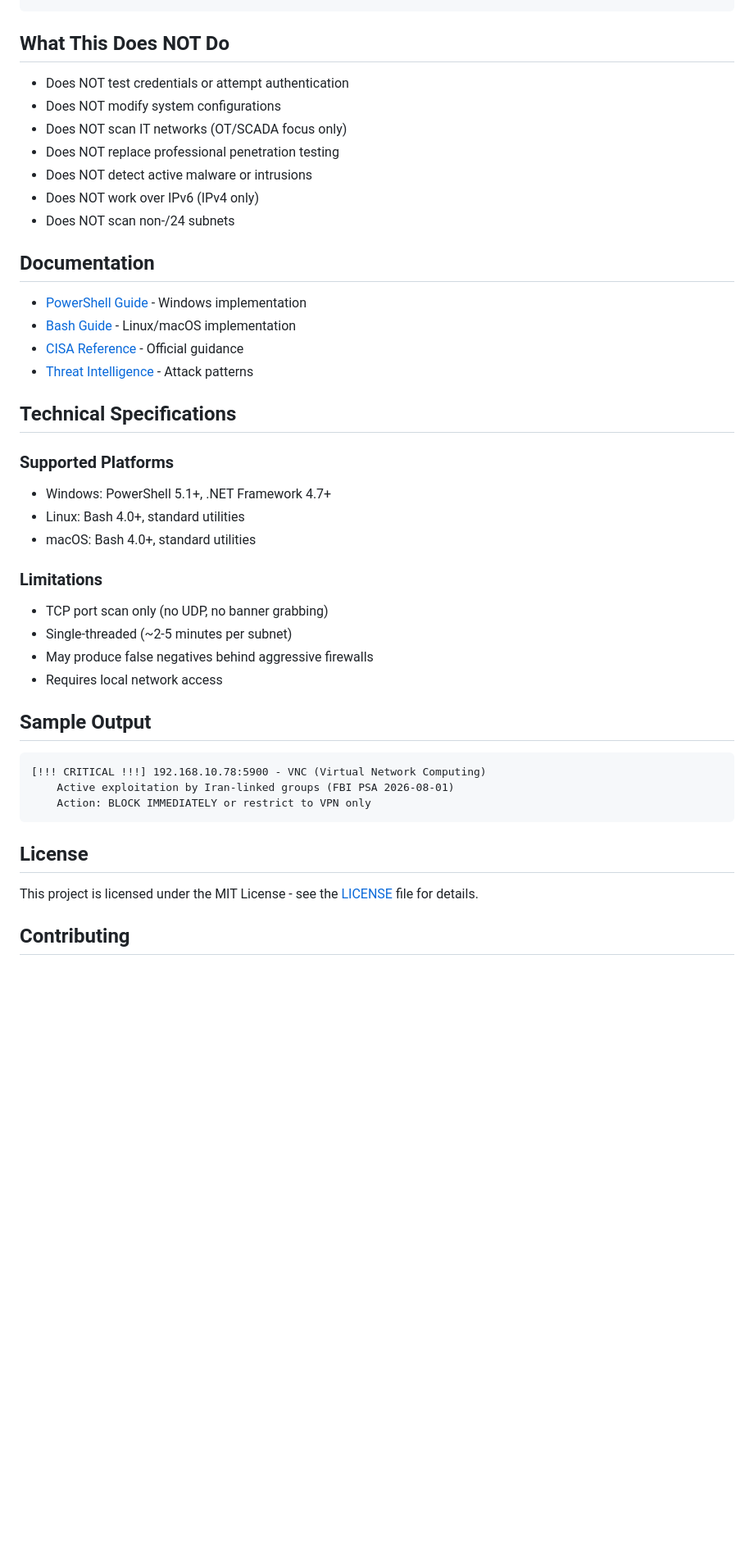
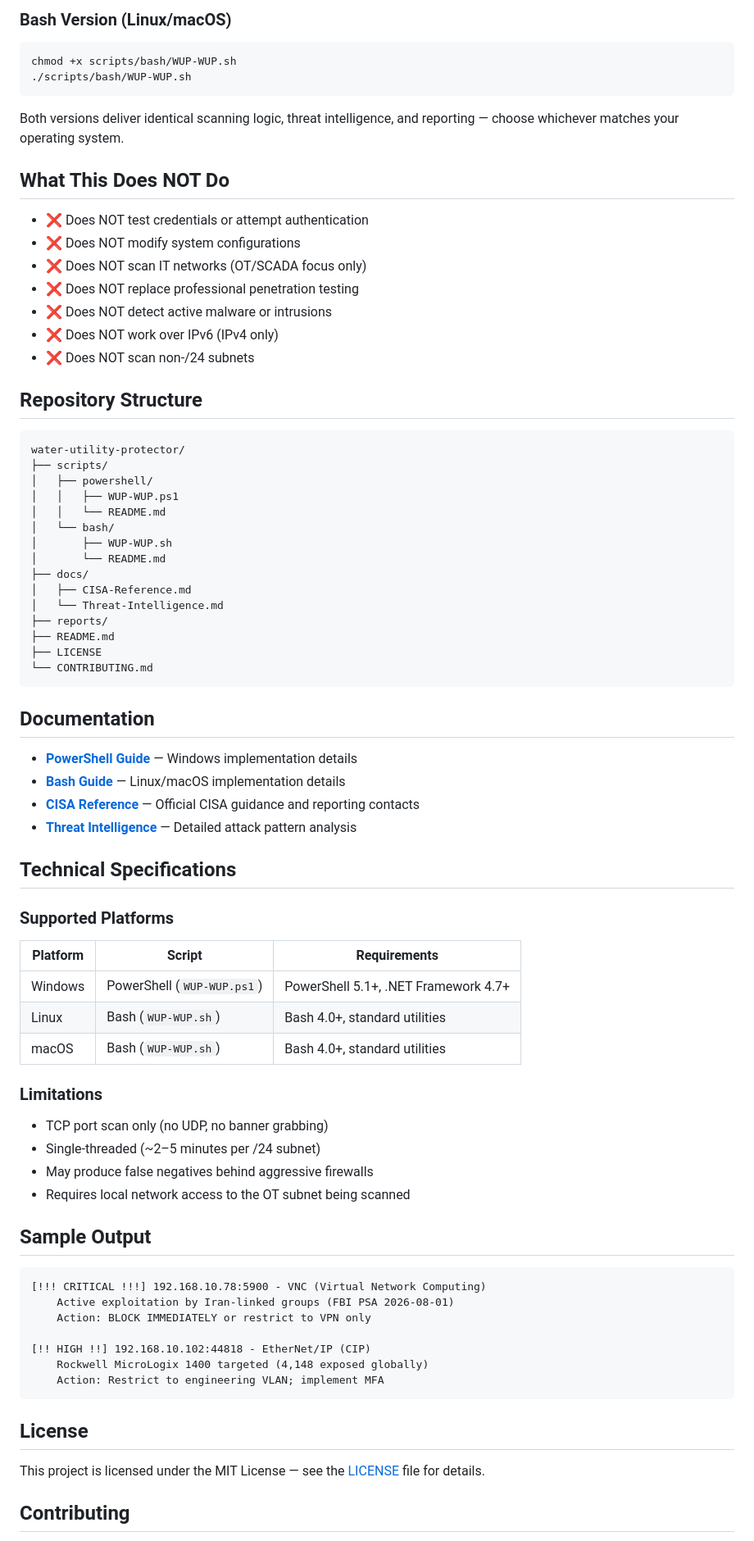
Before and after one commit to spinfosecurity/ics-ot-protector, a Markdown page: README.md, the part around one of its changes. Shown at 82% size. Drawn GitHub-style; blank space fills up the shorter version.

Commit message:
Rework README with SEO optimization and integration

````diff
--- a/README.md
+++ b/README.md
@@ -46,36 +60,64 @@ This tool is built on actual attack patterns from:
 ```
 
+### Bash Version (Linux/macOS)
+```bash
+chmod +x scripts/bash/WUP-WUP.sh
+./scripts/bash/WUP-WUP.sh
+```
 
+Both versions deliver identical scanning logic, threat intelligence, and reporting — choose whichever matches your operating system.
 
 ## What This Does NOT Do
 
-- Does NOT test credentials or attempt authentication
-- Does NOT modify system configurations
-- Does NOT scan IT networks (OT/SCADA focus only)
-- Does NOT replace professional penetration testing
-- Does NOT detect active malware or intrusions
-- Does NOT work over IPv6 (IPv4 only)
-- Does NOT scan non-/24 subnets
+- ❌ Does NOT test credentials or attempt authentication
+- ❌ Does NOT modify system configurations
+- ❌ Does NOT scan IT networks (OT/SCADA focus only)
+- ❌ Does NOT replace professional penetration testing
+- ❌ Does NOT detect active malware or intrusions
+- ❌ Does NOT work over IPv6 (IPv4 only)
+- ❌ Does NOT scan non-/24 subnets
+
+## Repository Structure
+
+```
+water-utility-protector/
+├── scripts/
+│   ├── powershell/
+│   │   ├── WUP-WUP.ps1
+│   │   └── README.md
+│   └── bash/
+│       ├── WUP-WUP.sh
+│       └── README.md
+├── docs/
+│   ├── CISA-Reference.md
+│   └── Threat-Intelligence.md
+├── reports/
+├── README.md
+├── LICENSE
+└── CONTRIBUTING.md
+```
 
 ## Documentation
 
-- [PowerShell Guide](scripts/powershell/README.md) - Windows implementation
-- [Bash Guide](scripts/bash/README.md) - Linux/macOS implementation
-- [CISA Reference](docs/CISA-Reference.md) - Official guidance
-- [Threat Intelligence](docs/Threat-Intelligence.md) - Attack patterns
+- **[PowerShell Guide](scripts/powershell/README.md)** — Windows implementation details
+- **[Bash Guide](scripts/bash/README.md)** — Linux/macOS implementation details
+- **[CISA Reference](docs/CISA-Reference.md)** — Official CISA guidance and reporting contacts
+- **[Threat Intelligence](docs/Threat-Intelligence.md)** — Detailed attack pattern analysis
 
 ## Technical Specifications
 
 ### Supported Platforms
-- Windows: PowerShell 5.1+, .NET Framework 4.7+
-- Linux: Bash 4.0+, standard utilities
-- macOS: Bash 4.0+, standard utilities
+| Platform | Script | Requirements |
+|----------|--------|---------------|
+| Windows | PowerShell (`WUP-WUP.ps1`) | PowerShell 5.1+, .NET Framework 4.7+ |
+| Linux | Bash (`WUP-WUP.sh`) | Bash 4.0+, standard utilities |
+| macOS | Bash (`WUP-WUP.sh`) | Bash 4.0+, standard utilities |
 
 ### Limitations
 - TCP port scan only (no UDP, no banner grabbing)
-- Single-threaded (~2-5 minutes per subnet)
+- Single-threaded (~2–5 minutes per /24 subnet)
 - May produce false negatives behind aggressive firewalls
-- Requires local network access
+- Requires local network access to the OT subnet being scanned
 
 ## Sample Output
 
@@ -83,11 +125,15 @@ This tool is built on actual attack patterns from:
 [!!! CRITICAL !!!] 192.168.10.78:5900 - VNC (Virtual Network Computing)
     Active exploitation by Iran-linked groups (FBI PSA 2026-08-01)
     Action: BLOCK IMMEDIATELY or restrict to VPN only
+
+[!! HIGH !!] 192.168.10.102:44818 - EtherNet/IP (CIP)
+    Rockwell MicroLogix 1400 targeted (4,148 exposed globally)
+    Action: Restrict to engineering VLAN; implement MFA
 ```
 
 ## License
 
-This project is licensed under the MIT License - see the [LICENSE](LICENSE) file for details.
+This project is licensed under the MIT License — see the [LICENSE](LICENSE) file for details.
 
 ## Contributing
 
````
Also changed, not shown: other parts of README.md (+51 -28 lines).
